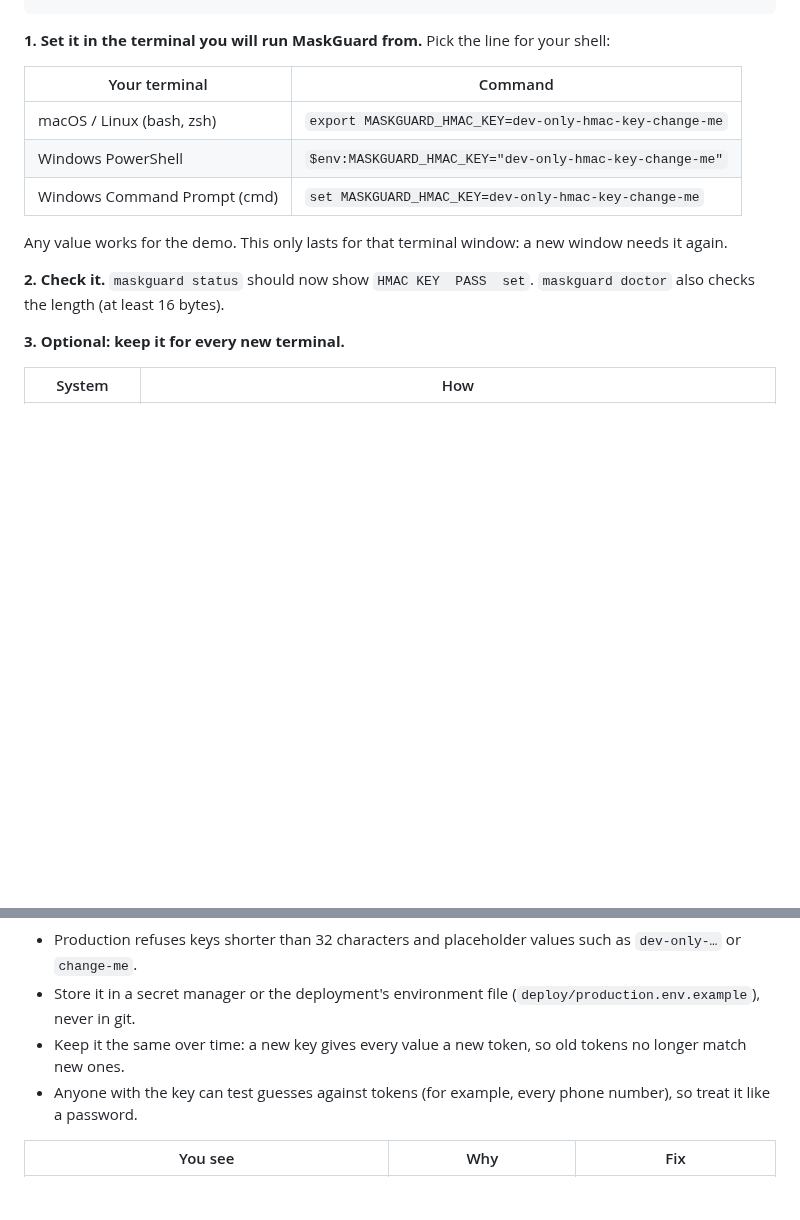
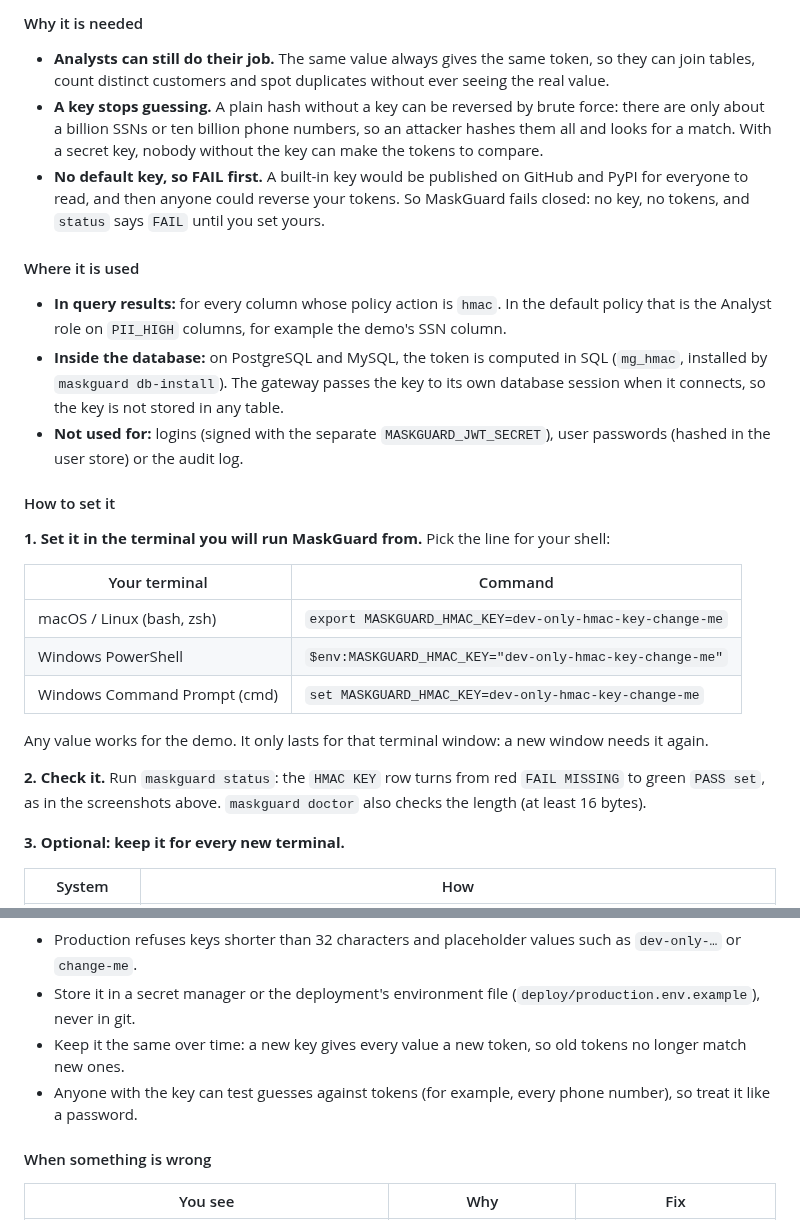
Before and after one commit to hotaro6754/mask, a Markdown page: README.md, 2 parts joined by grey strips. Rendered like a GitHub page; blank space fills up the shorter version.

```diff
--- a/README.md
+++ b/README.md
@@ -234,3 +266,25 @@ HMAC KEY             FAIL    MISSING
+#### Why it is needed
+
+- **Analysts can still do their job.** The same value always gives the same token, so they can join tables, count
+  distinct customers and spot duplicates without ever seeing the real value.
+- **A key stops guessing.** A plain hash without a key can be reversed by brute force: there are only about a
+  billion SSNs or ten billion phone numbers, so an attacker hashes them all and looks for a match. With a secret key,
+  nobody without the key can make the tokens to compare.
+- **No default key, so FAIL first.** A built-in key would be published on GitHub and PyPI for everyone to read, and
+  then anyone could reverse your tokens. So MaskGuard fails closed: no key, no tokens, and `status` says `FAIL` until
+  you set yours.
+
+#### Where it is used
+
+- **In query results:** for every column whose policy action is `hmac`. In the default policy that is the Analyst
+  role on `PII_HIGH` columns, for example the demo's SSN column.
+- **Inside the database:** on PostgreSQL and MySQL, the token is computed in SQL (`mg_hmac`, installed by
+  `maskguard db-install`). The gateway passes the key to its own database session when it connects, so the key is
+  not stored in any table.
+- **Not used for:** logins (signed with the separate `MASKGUARD_JWT_SECRET`), user passwords (hashed in the user
+  store) or the audit log.
+
+#### How to set it
 
 **1. Set it in the terminal you will run MaskGuard from.** Pick the line for your shell:
 
@@ -240,10 +294,10 @@ HMAC KEY             FAIL    MISSING
 | Windows PowerShell | `$env:MASKGUARD_HMAC_KEY="dev-only-hmac-key-change-me"` |
 | Windows Command Prompt (cmd) | `set MASKGUARD_HMAC_KEY=dev-only-hmac-key-change-me` |
 
-Any value works for the demo. This only lasts for that terminal window: a new window needs it again.
+Any value works for the demo. It only lasts for that terminal window: a new window needs it again.
 
-**2. Check it.** `maskguard status` should now show `HMAC KEY  PASS  set`. `maskguard doctor` also checks the
-length (at least 16 bytes).
+**2. Check it.** Run `maskguard status`: the `HMAC KEY` row turns from red `FAIL MISSING` to green `PASS set`, as
+in the screenshots above. `maskguard doctor` also checks the length (at least 16 bytes).
 
 **3. Optional: keep it for every new terminal.**
 
@@ -264,6 +318,8 @@ python -c "import secrets; print(secrets.token_hex(32))"
 - Keep it the same over time: a new key gives every value a new token, so old tokens no longer match new ones.
 - Anyone with the key can test guesses against tokens (for example, every phone number), so treat it like a password.
 
+#### When something is wrong
+
 | You see | Why | Fix |
 |---|---|---|
 | `HMAC KEY  FAIL  MISSING` in `maskguard status` | The variable isn't set in this terminal | Run the line for your shell above, in the same window |
```
Also changed, not shown: other parts of README.md (+41 -28 lines), docs/img/hmac-key-fail.png (added), docs/img/hmac-key-pass.png (added).
